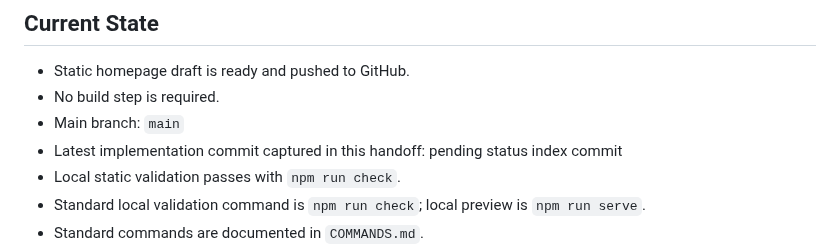
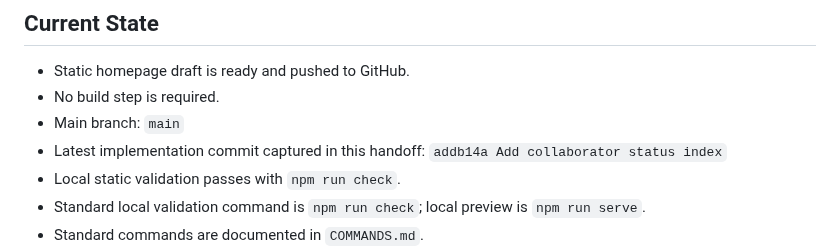
Before and after one commit to jjun96750/grantlabs-homepage-new, a Markdown page: CLAUDE_HANDOFF.md, the part around the change. GitHub-like rendering.

Commit message:
Refresh handoff after status index

```diff
--- a/CLAUDE_HANDOFF.md
+++ b/CLAUDE_HANDOFF.md
@@ -12,7 +12,7 @@
 - Static homepage draft is ready and pushed to GitHub.
 - No build step is required.
 - Main branch: `main`
-- Latest implementation commit captured in this handoff: pending status index commit
+- Latest implementation commit captured in this handoff: `addb14a Add collaborator status index`
 - Local static validation passes with `npm run check`.
 - Standard local validation command is `npm run check`; local preview is `npm run serve`.
 - Standard commands are documented in `COMMANDS.md`.
```
